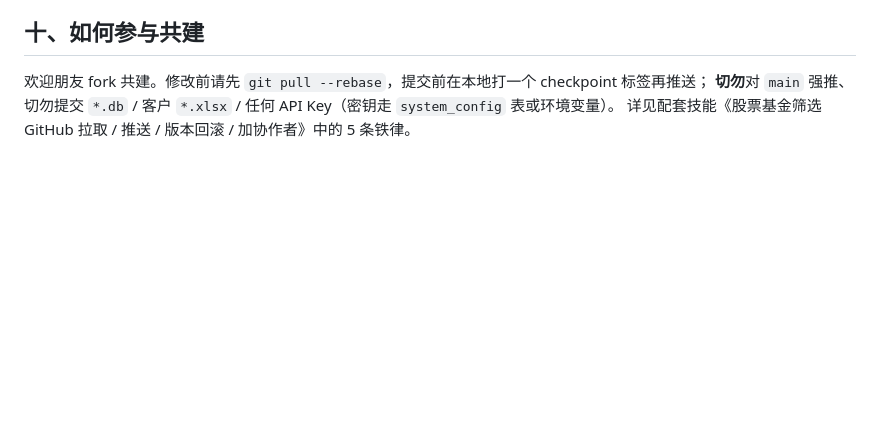
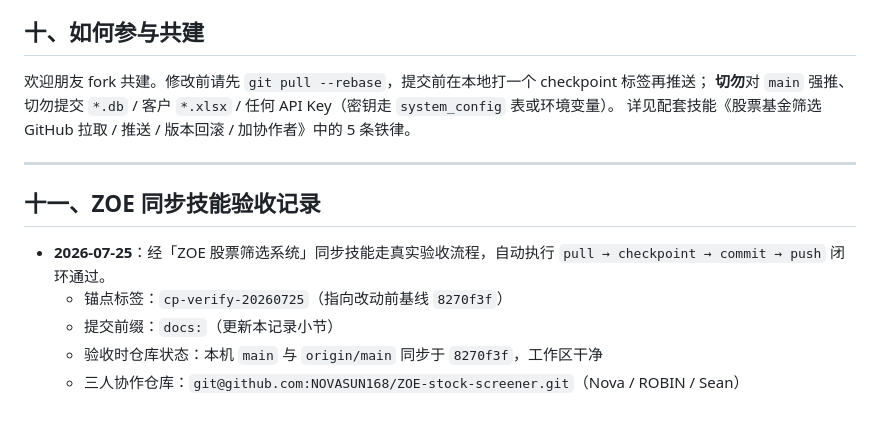
Before and after one commit to NOVASUN168/ZOE-stock-screener, a Markdown page: README.md, the part around the change. GitHub-like rendering; blank space fills up the shorter version.

Commit message:
docs: 追加 ZOE 同步技能验收记录

```diff
--- a/README.md
+++ b/README.md
@@ -120,3 +120,13 @@ ZOE-stock-screener/
 欢迎朋友 fork 共建。修改前请先 `git pull --rebase`，提交前在本地打一个 checkpoint 标签再推送；
 **切勿**对 `main` 强推、切勿提交 `*.db` / 客户 `*.xlsx` / 任何 API Key（密钥走 `system_config` 表或环境变量）。
 详见配套技能《股票基金筛选 GitHub 拉取 / 推送 / 版本回滚 / 加协作者》中的 5 条铁律。
+
+---
+
+## 十一、ZOE 同步技能验收记录
+
+- **2026-07-25**：经「ZOE 股票筛选系统」同步技能走真实验收流程，自动执行 `pull → checkpoint → commit → push` 闭环通过。
+  - 锚点标签：`cp-verify-20260725`（指向改动前基线 `8270f3f`）
+  - 提交前缀：`docs:`（更新本记录小节）
+  - 验收时仓库状态：本机 `main` 与 `origin/main` 同步于 `8270f3f`，工作区干净
+  - 三人协作仓库：`git@github.com:NOVASUN168/ZOE-stock-screener.git`（Nova / ROBIN / Sean）
```
